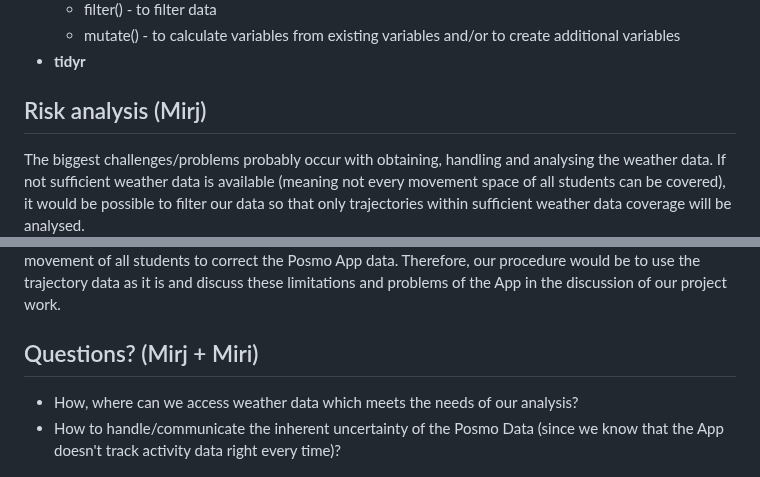
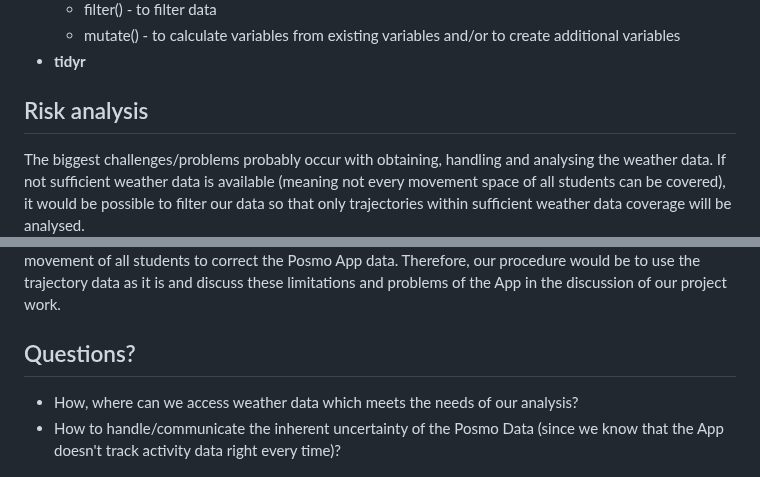
Before and after one commit to mirjamscheib/Semester_Project, a Markdown page: Readme.md, 2 parts joined by grey strips. Rendered like a GitHub page.

```diff
--- a/Readme.md
+++ b/Readme.md
@@ -137,7 +137,7 @@ Combining trajectory data with weather data requires merging the two datasets ba
 
 <!-- Which R concepts, functions, packages will you mainly use. What additional spatial analysis methods will you be using? -->
 
-## Risk analysis (Mirj)
+## Risk analysis
 The biggest challenges/problems probably occur with obtaining, handling and analysing the weather data. If not sufficient weather data is available (meaning not every movement space of all students can be covered), it would be possible to filter our data so that only trajectories within sufficient weather data coverage will be analysed.
 
 From an analytical point of view, outliers and artifacts could skew data drastically if removal is unsuccessful. Furthermore, the sampling frequency is very fine scale for our chosen research questions, if granularity is too high, short forward movements could be detected as stationary, leading to an underestimation of the total trajectory distance.
@@ -146,7 +146,7 @@ Additionally it was brought to our attention, that tracking accuracy of the Posm
 
 <!-- What could be the biggest challenges/problems you might face? What is your plan B? -->
 
-## Questions? (Mirj + Miri)
+## Questions?
 - How, where can we access weather data which meets the needs of our analysis?
 - How to handle/communicate the inherent uncertainty of the Posmo Data (since we know that the App doesn't track activity data right every time)?
 <!-- Which questions would you like to discuss at the coaching session? -->
```
Also changed, not shown: other parts of Readme.md (+5 -5 lines).
